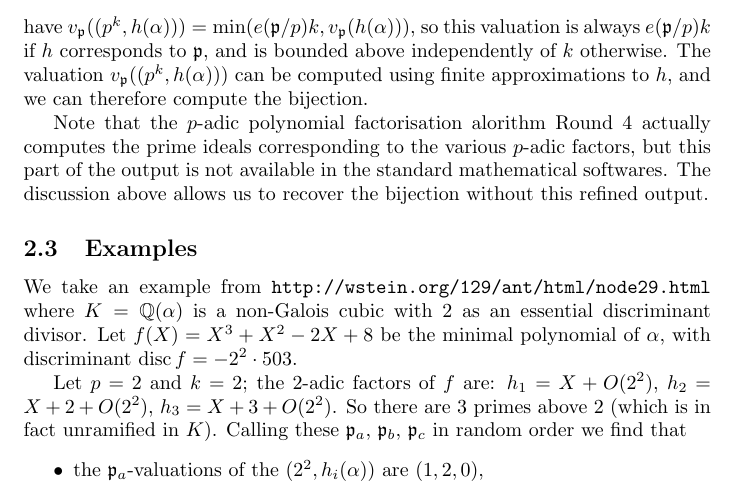
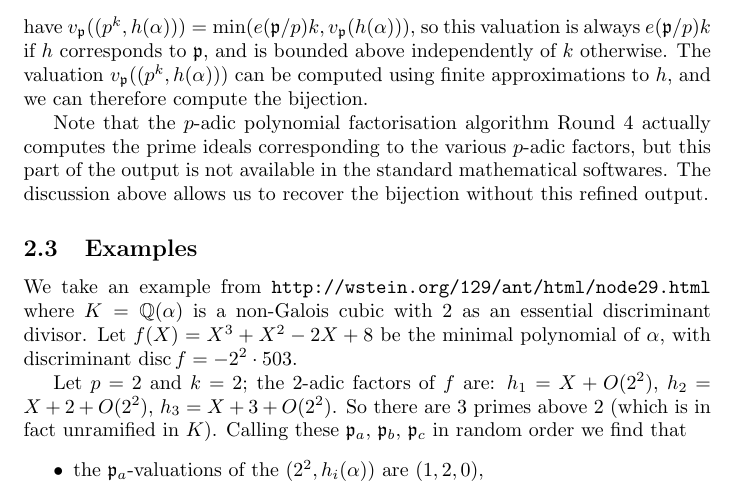
Before and after one commit to JohnCremona/sorting, a LaTeX document (text/sorting.tex): part of page 4 of 11, cut so that both start at the same text. Compiled offline with pdfLaTeX.

Commit message:
alorithm -> algorithm

```diff
--- a/text/sorting.tex
+++ b/text/sorting.tex
@@ -255,7 +255,7 @@ if~$h$ corresponds to~$\p$, and is bounded above independently of~$k$ otherwise.
 valuation~$v_\p((p^k,h(\alpha)))$ can be computed using finite approximations
 to~$h$, and we can therefore compute the bijection.
 
-Note that the $p$-adic polynomial factorisation alorithm Round 4 actually
+Note that the $p$-adic polynomial factorisation algorithm Round 4 actually
 computes the prime ideals corresponding to the various $p$-adic factors, but
 this part of the output is not available in the standard mathematical softwares.
 The discussion above allows us to recover the bijection without this refined
```
